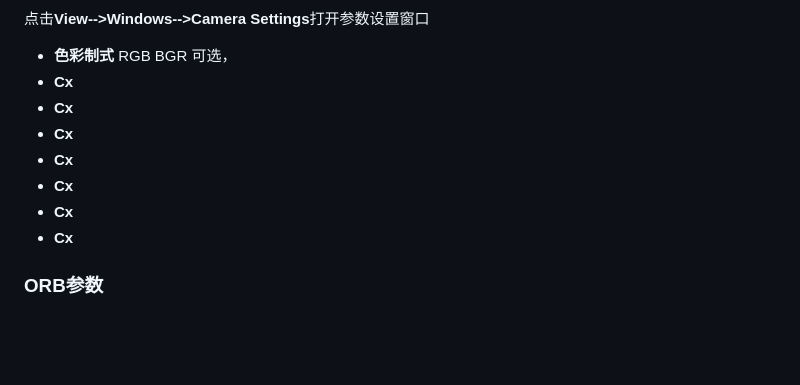
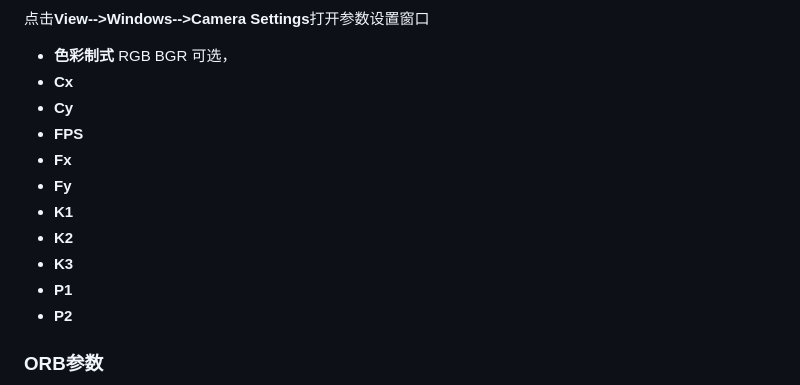
Before and after one commit to FishHe/MyNote, a Markdown page: Documents/JMosaic.md, the part around the change printed below. GitHub-like rendering; blank space fills up the shorter version.

```diff
--- a/Documents/JMosaic.md
+++ b/Documents/JMosaic.md
@@ -35,13 +34,15 @@
 
 * **色彩制式** RGB BGR 可选，
 * **Cx**
-* **Cx**
-* **Cx**
-* **Cx**
-* **Cx**
-* **Cx**
-* **Cx**
-
+* **Cy**
+* **FPS**
+* **Fx**
+* **Fy**
+* **K1**
+* **K2**
+* **K3**
+* **P1**
+* **P2**
 
 ### ORB参数
 
```
Also changed, not shown: other parts of Documents/JMosaic.md (+0 -1 lines), Documents/assets/markdown-img-paste-20181001152432224.png (added).
